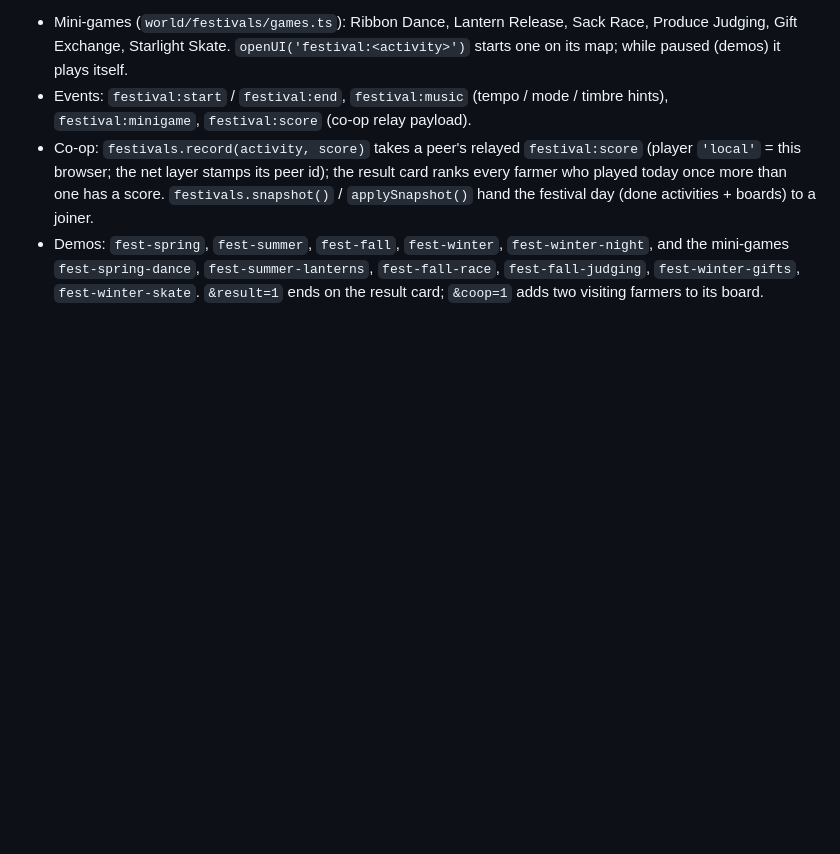
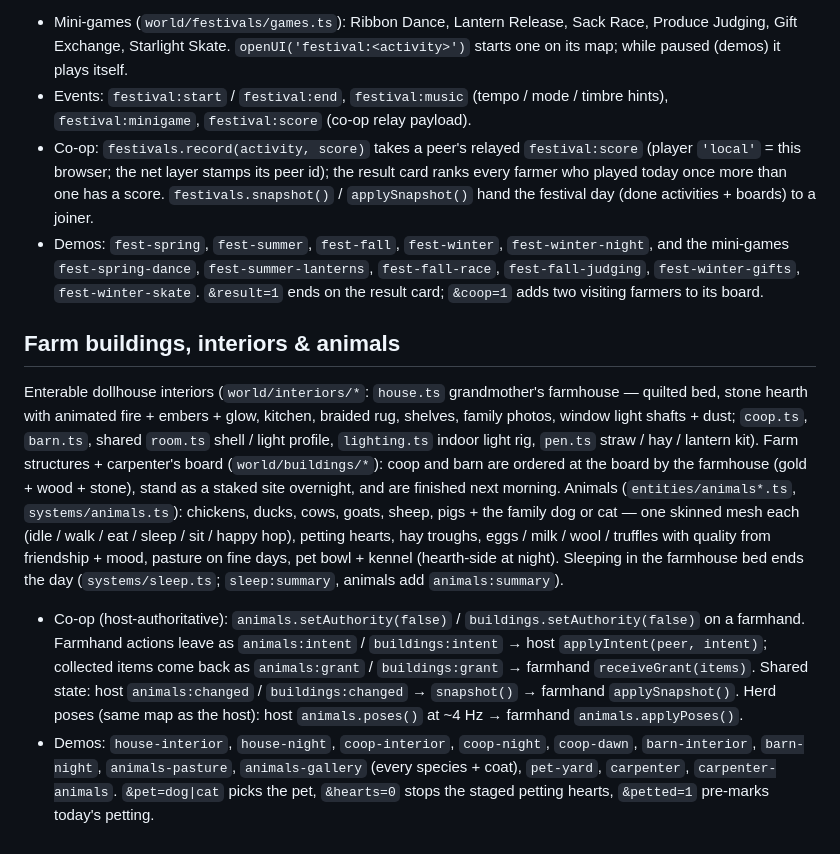
Before and after one commit to duolahypercho/hearthvale, a Markdown page: README.md, the part around the change. Drawn GitHub-style; blank space fills up the shorter version.

Commit message:
README: farm buildings, interiors & animals section (co-op hooks, demos)
Co-Authored-By: Claude Opus 5.5 <noreply@anthropic.com>

```diff
--- a/README.md
+++ b/README.md
@@ -354,3 +354,24 @@ the Great Fir, frozen-river skating under lantern reflections, gift circle, auro
 - Demos: `fest-spring`, `fest-summer`, `fest-fall`, `fest-winter`, `fest-winter-night`, and the mini-games
   `fest-spring-dance`, `fest-summer-lanterns`, `fest-fall-race`, `fest-fall-judging`, `fest-winter-gifts`,
   `fest-winter-skate`. `&result=1` ends on the result card; `&coop=1` adds two visiting farmers to its board.
+
+## Farm buildings, interiors & animals
+
+Enterable dollhouse interiors (`world/interiors/*`: `house.ts` grandmother's farmhouse — quilted bed, stone hearth with
+animated fire + embers + glow, kitchen, braided rug, shelves, family photos, window light shafts + dust; `coop.ts`,
+`barn.ts`, shared `room.ts` shell / light profile, `lighting.ts` indoor light rig, `pen.ts` straw / hay / lantern kit).
+Farm structures + carpenter's board (`world/buildings/*`): coop and barn are ordered at the board by the farmhouse
+(gold + wood + stone), stand as a staked site overnight, and are finished next morning. Animals
+(`entities/animals*.ts`, `systems/animals.ts`): chickens, ducks, cows, goats, sheep, pigs + the family dog or cat —
+one skinned mesh each (idle / walk / eat / sleep / sit / happy hop), petting hearts, hay troughs, eggs / milk / wool /
+truffles with quality from friendship + mood, pasture on fine days, pet bowl + kennel (hearth-side at night).
+Sleeping in the farmhouse bed ends the day (`systems/sleep.ts`; `sleep:summary`, animals add `animals:summary`).
+
+- Co-op (host-authoritative): `animals.setAuthority(false)` / `buildings.setAuthority(false)` on a farmhand. Farmhand
+  actions leave as `animals:intent` / `buildings:intent` → host `applyIntent(peer, intent)`; collected items come back
+  as `animals:grant` / `buildings:grant` → farmhand `receiveGrant(items)`. Shared state: host `animals:changed` /
+  `buildings:changed` → `snapshot()` → farmhand `applySnapshot()`. Herd poses (same map as the host): host
+  `animals.poses()` at ~4 Hz → farmhand `animals.applyPoses()`.
+- Demos: `house-interior`, `house-night`, `coop-interior`, `coop-night`, `coop-dawn`, `barn-interior`, `barn-night`,
+  `animals-pasture`, `animals-gallery` (every species + coat), `pet-yard`, `carpenter`, `carpenter-animals`.
+  `&pet=dog|cat` picks the pet, `&hearts=0` stops the staged petting hearts, `&petted=1` pre-marks today's petting.
```
